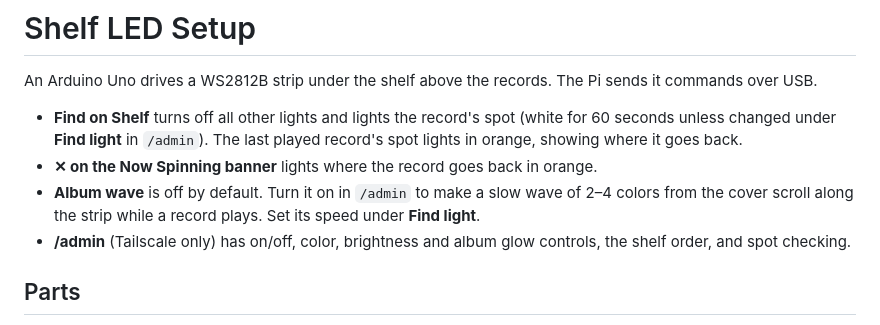
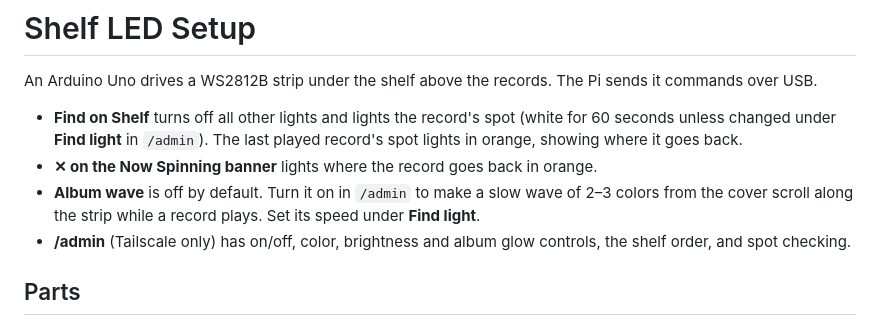
Before and after one commit to FuIlMetal/Discogs-Vinyl-Site, a Markdown page: LED_SETUP.md, the part around the change. Rendered like a GitHub page.

Commit message:
Docs: the wave uses up to 3 cover colors
Co-Authored-By: Claude Opus 5.5 <noreply@anthropic.com>

```diff
--- a/LED_SETUP.md
+++ b/LED_SETUP.md
@@ -4,7 +4,7 @@ An Arduino Uno drives a WS2812B strip under the shelf above the records. The Pi
 
 - **Find on Shelf** turns off all other lights and lights the record's spot (white for 60 seconds unless changed under **Find light** in `/admin`). The last played record's spot lights in orange, showing where it goes back.
 - **✕ on the Now Spinning banner** lights where the record goes back in orange.
-- **Album wave** is off by default. Turn it on in `/admin` to make a slow wave of 2–4 colors from the cover scroll along the strip while a record plays. Set its speed under **Find light**.
+- **Album wave** is off by default. Turn it on in `/admin` to make a slow wave of 2–3 colors from the cover scroll along the strip while a record plays. Set its speed under **Find light**.
 - **/admin** (Tailscale only) has on/off, color, brightness and album glow controls, the shelf order, and spot checking.
 
 ## Parts
```
